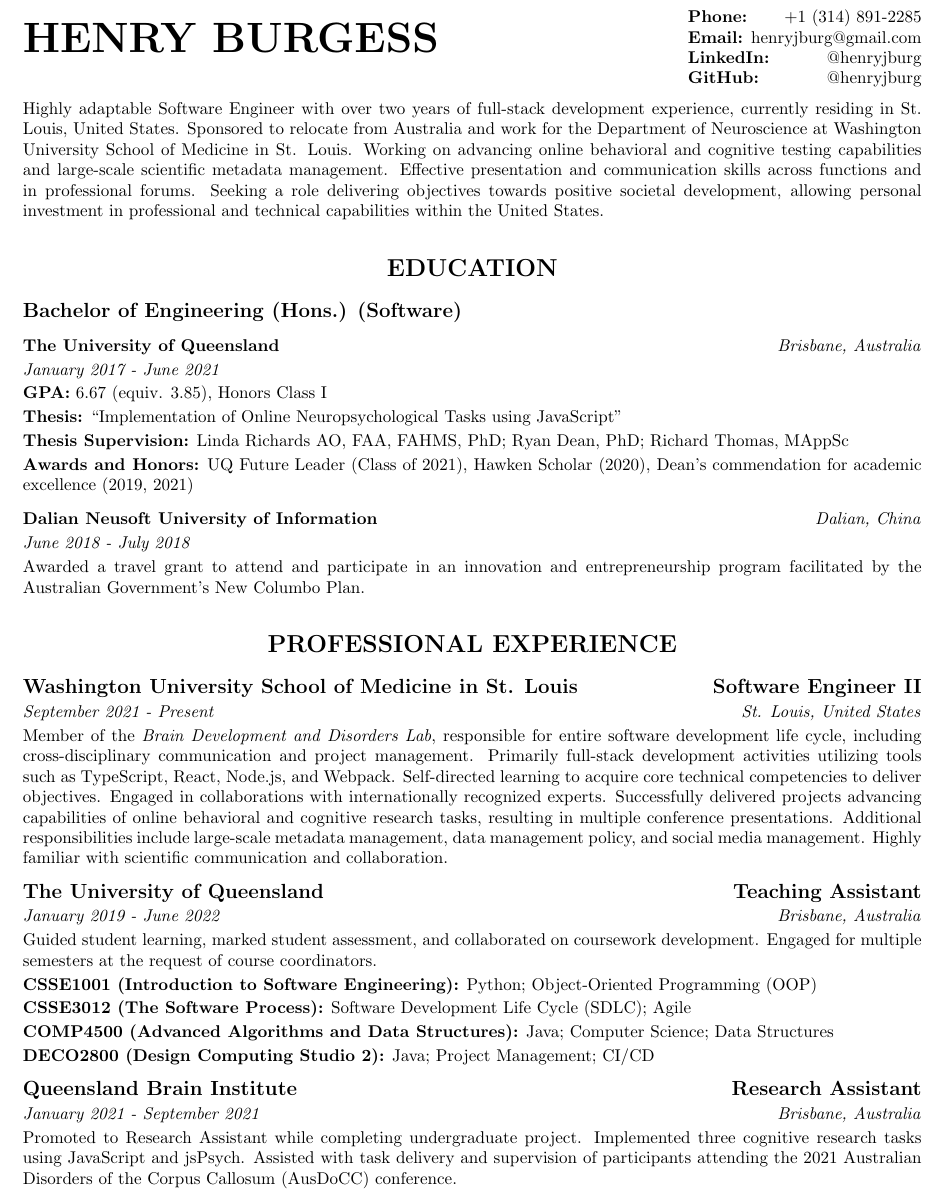
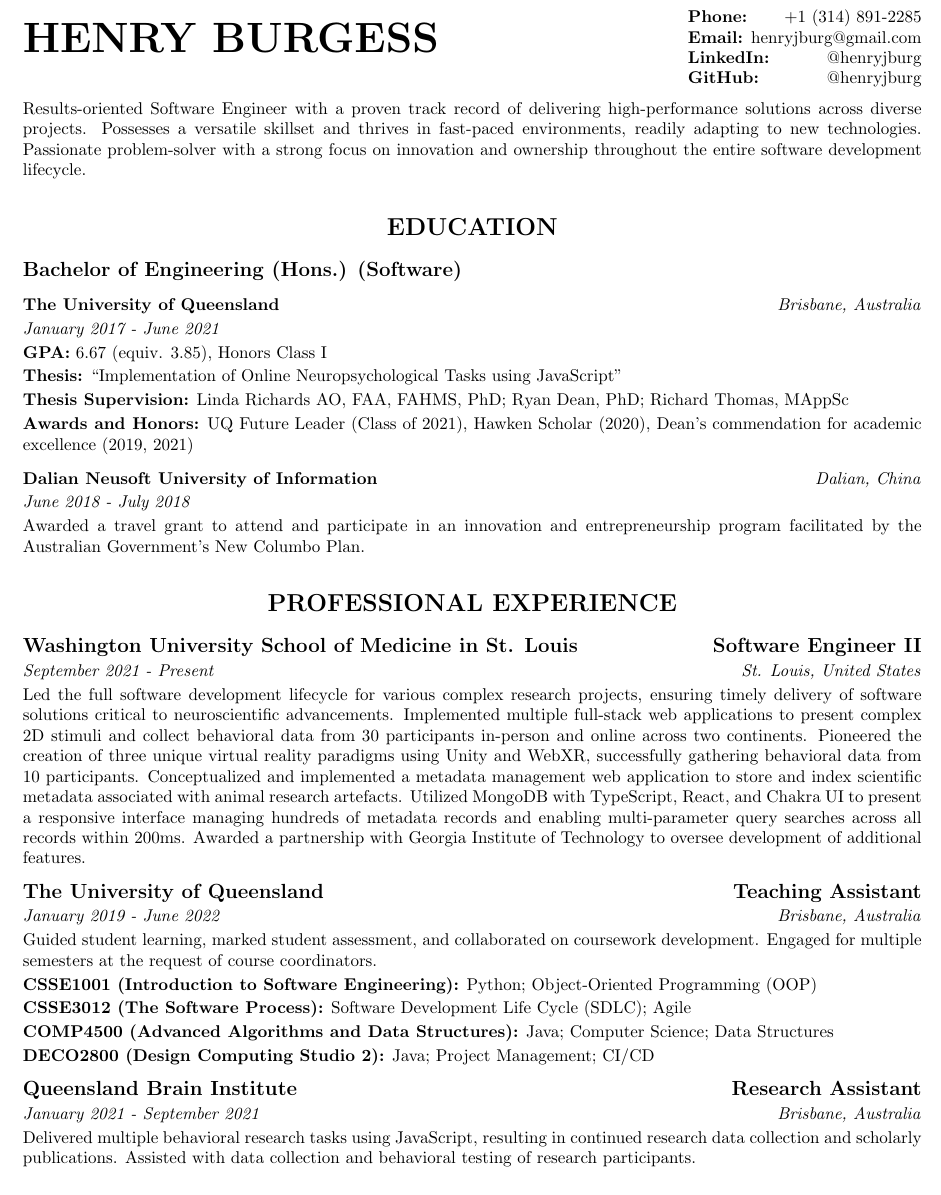
Before and after one commit to henry-burgess/cv, a LaTeX document (henry-burgess.tex): part of page 1 of 3, cut so that both start at the same text. Compiled offline with pdfLaTeX.

Commit message:
Updated CV

```diff
--- a/henry-burgess.tex
+++ b/henry-burgess.tex
@@ -27,10 +27,7 @@
 
   \medbreak
 
-  Highly adaptable Software Engineer with over two years of full-stack development experience, currently residing in St. Louis, United States.
-  Sponsored to relocate from Australia and work for the Department of Neuroscience at Washington University School of Medicine in St. Louis.
-  Working on advancing online behavioral and cognitive testing capabilities and large-scale scientific metadata management. Effective presentation and communication skills across functions and in professional forums.
-  Seeking a role delivering objectives towards positive societal development, allowing personal investment in professional and technical capabilities within the United States.
+  Results-oriented Software Engineer with a proven track record of delivering high-performance solutions across diverse projects. Possesses a versatile skillset and thrives in fast-paced environments, readily adapting to new technologies. Passionate problem-solver with a strong focus on innovation and ownership throughout the entire software development lifecycle.
 
   % Education
   \section*{\centering\uppercase{Education}}
@@ -66,13 +63,7 @@
 
   \textit{September 2021 - Present \hfill St. Louis, United States}
 
-  Member of the \textit{Brain Development and Disorders Lab}, responsible for entire software development life cycle, including cross-disciplinary communication and project management.
-  Primarily full-stack development activities utilizing tools such as TypeScript, React, Node.js, and Webpack.
-  Self-directed learning to acquire core technical competencies to deliver objectives.
-  Engaged in collaborations with internationally recognized experts.
-  Successfully delivered projects advancing capabilities of online behavioral and cognitive research tasks, resulting in multiple conference presentations.
-  Additional responsibilities include large-scale metadata management, data management policy, and social media management.
-  Highly familiar with scientific communication and collaboration.
+  Led the full software development lifecycle for various complex research projects, ensuring timely delivery of software solutions critical to neuroscientific advancements. Implemented multiple full-stack web applications to present complex 2D stimuli and collect behavioral data from 30 participants in-person and online across two continents. Pioneered the creation of three unique virtual reality paradigms using Unity and WebXR, successfully gathering behavioral data from 10 participants. Conceptualized and implemented a metadata management web application to store and index scientific metadata associated with animal research artefacts. Utilized MongoDB with TypeScript, React, and Chakra UI to present a responsive interface managing hundreds of metadata records and enabling multi-parameter query searches across all records within 200ms. Awarded a partnership with Georgia Institute of Technology to oversee development of additional features.
 
   \medbreak
 
@@ -96,7 +87,7 @@
 
   \textit{January 2021 - September 2021 \hfill Brisbane, Australia}
 
-  Promoted to Research Assistant while completing undergraduate project. Implemented three cognitive research tasks using JavaScript and jsPsych. Assisted with task delivery and supervision of participants attending the 2021 Australian Disorders of the Corpus Callosum (AusDoCC) conference.
+Delivered multiple behavioral research tasks using JavaScript, resulting in continued research data collection and scholarly publications. Assisted with data collection and behavioral testing of research participants.
 
   \pagebreak
 
```
Also changed, not shown: henry-burgess.pdf, henry-burgess.tex (10 more changed lines).
